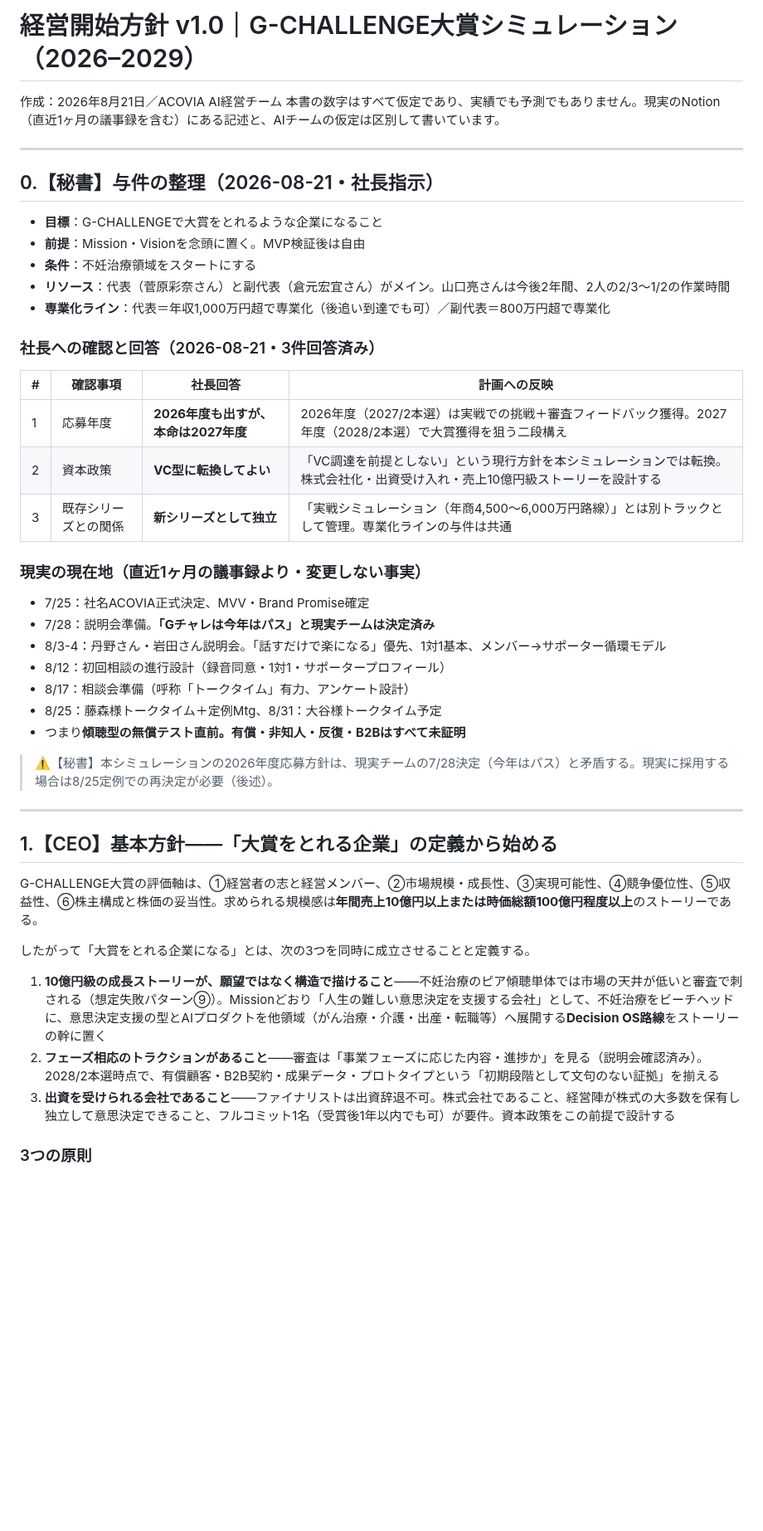
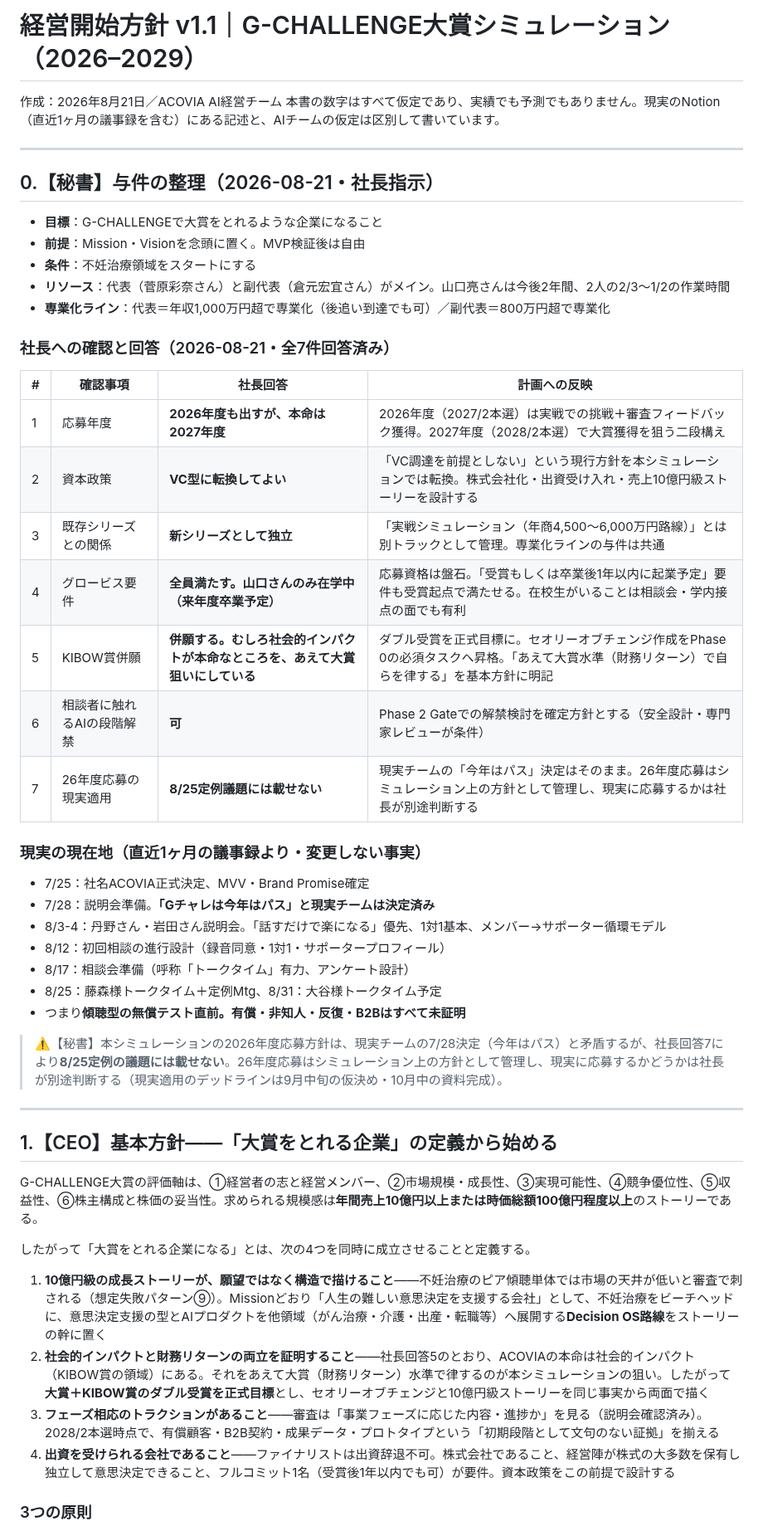
Before and after one commit to hyqooo/ACOVIA_AI_Esimulation, a Markdown page: g-challenge-hoshin/README.md, the part around one of its changes. Shown at 83% size. GitHub-like rendering; blank space fills up the shorter version.

```diff
--- a/g-challenge-hoshin/README.md
+++ b/g-challenge-hoshin/README.md
@@ -1,4 +1,4 @@
-# 経営開始方針 v1.0｜G-CHALLENGE大賞シミュレーション（2026–2029）
+# 経営開始方針 v1.1｜G-CHALLENGE大賞シミュレーション（2026–2029）
 
 作成：2026年8月21日／ACOVIA AI経営チーム
 本書の数字はすべて仮定であり、実績でも予測でもありません。現実のNotion（直近1ヶ月の議事録を含む）にある記述と、AIチームの仮定は区別して書いています。
@@ -13,13 +13,17 @@
 - **リソース**：代表（菅原彩奈さん）と副代表（倉元宏宜さん）がメイン。山口亮さんは今後2年間、2人の2/3〜1/2の作業時間
 - **専業化ライン**：代表＝年収1,000万円超で専業化（後追い到達でも可）／副代表＝800万円超で専業化
 
-### 社長への確認と回答（2026-08-21・3件回答済み）
+### 社長への確認と回答（2026-08-21・全7件回答済み）
 
 | # | 確認事項 | 社長回答 | 計画への反映 |
 |---|---|---|---|
 | 1 | 応募年度 | **2026年度も出すが、本命は2027年度** | 2026年度（2027/2本選）は実戦での挑戦＋審査フィードバック獲得。2027年度（2028/2本選）で大賞獲得を狙う二段構え |
 | 2 | 資本政策 | **VC型に転換してよい** | 「VC調達を前提としない」という現行方針を本シミュレーションでは転換。株式会社化・出資受け入れ・売上10億円級ストーリーを設計する |
 | 3 | 既存シリーズとの関係 | **新シリーズとして独立** | 「実戦シミュレーション（年商4,500〜6,000万円路線）」とは別トラックとして管理。専業化ラインの与件は共通 |
+| 4 | グロービス要件 | **全員満たす。山口さんのみ在学中（来年度卒業予定）** | 応募資格は盤石。「受賞もしくは卒業後1年以内に起業予定」要件も受賞起点で満たせる。在校生がいることは相談会・学内接点の面でも有利 |
+| 5 | KIBOW賞併願 | **併願する。むしろ社会的インパクトが本命なところを、あえて大賞狙いにしている** | ダブル受賞を正式目標に。セオリーオブチェンジ作成をPhase 0の必須タスクへ昇格。「あえて大賞水準（財務リターン）で自らを律する」を基本方針に明記 |
+| 6 | 相談者に触れるAIの段階解禁 | **可** | Phase 2 Gateでの解禁検討を確定方針とする（安全設計・専門家レビューが条件） |
+| 7 | 26年度応募の現実適用 | **8/25定例議題には載せない** | 現実チームの「今年はパス」決定はそのまま。26年度応募はシミュレーション上の方針として管理し、現実に応募するかは社長が別途判断する |
 
 ### 現実の現在地（直近1ヶ月の議事録より・変更しない事実）
 
@@ -31,7 +35,7 @@
 - 8/25：藤森様トークタイム＋定例Mtg、8/31：大谷様トークタイム予定
 - つまり**傾聴型の無償テスト直前。有償・非知人・反復・B2Bはすべて未証明**
 
-> ⚠️【秘書】本シミュレーションの2026年度応募方針は、現実チームの7/28決定（今年はパス）と矛盾する。現実に採用する場合は8/25定例での再決定が必要（後述）。
+> ⚠️【秘書】本シミュレーションの2026年度応募方針は、現実チームの7/28決定（今年はパス）と矛盾するが、社長回答7により**8/25定例の議題には載せない**。26年度応募はシミュレーション上の方針として管理し、現実に応募するかどうかは社長が別途判断する（現実適用のデッドラインは9月中旬の仮決め・10月中の資料完成）。
 
 ---
 
@@ -39,11 +43,12 @@
 
 G-CHALLENGE大賞の評価軸は、①経営者の志と経営メンバー、②市場規模・成長性、③実現可能性、④競争優位性、⑤収益性、⑥株主構成と株価の妥当性。求められる規模感は**年間売上10億円以上または時価総額100億円程度以上**のストーリーである。
 
-したがって「大賞をとれる企業になる」とは、次の3つを同時に成立させることと定義する。
+したがって「大賞をとれる企業になる」とは、次の4つを同時に成立させることと定義する。
 
 1. **10億円級の成長ストーリーが、願望ではなく構造で描けること**——不妊治療のピア傾聴単体では市場の天井が低いと審査で刺される（想定失敗パターン⑨）。Missionどおり「人生の難しい意思決定を支援する会社」として、不妊治療をビーチヘッドに、意思決定支援の型とAIプロダクトを他領域（がん治療・介護・出産・転職等）へ展開する**Decision OS路線**をストーリーの幹に置く
-2. **フェーズ相応のトラクションがあること**——審査は「事業フェーズに応じた内容・進捗か」を見る（説明会確認済み）。2028/2本選時点で、有償顧客・B2B契約・成果データ・プロトタイプという「初期段階として文句のない証拠」を揃える
-3. **出資を受けられる会社であること**——ファイナリストは出資辞退不可。株式会社であること、経営陣が株式の大多数を保有し独立して意思決定できること、フルコミット1名（受賞後1年以内でも可）が要件。資本政策をこの前提で設計する
+2. **社会的インパクトと財務リターンの両立を証明すること**——社長回答5のとおり、ACOVIAの本命は社会的インパクト（KIBOW賞の領域）にある。それをあえて大賞（財務リターン）水準で律するのが本シミュレーションの狙い。したがって**大賞＋KIBOW賞のダブル受賞を正式目標**とし、セオリーオブチェンジと10億円級ストーリーを同じ事実から両面で描く
+3. **フェーズ相応のトラクションがあること**——審査は「事業フェーズに応じた内容・進捗か」を見る（説明会確認済み）。2028/2本選時点で、有償顧客・B2B契約・成果データ・プロトタイプという「初期段階として文句のない証拠」を揃える
+4. **出資を受けられる会社であること**——ファイナリストは出資辞退不可。株式会社であること、経営陣が株式の大多数を保有し独立して意思決定できること、フルコミット1名（受賞後1年以内でも可）が要件。資本政策をこの前提で設計する
 
 ### 3つの原則
 
```
Also changed, not shown: other parts of g-challenge-hoshin/README.md (+12 -11 lines).
